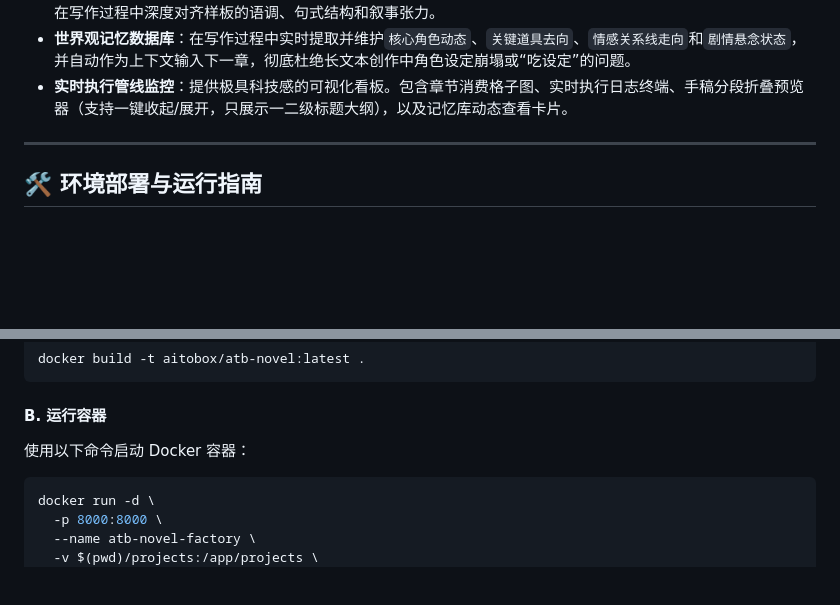
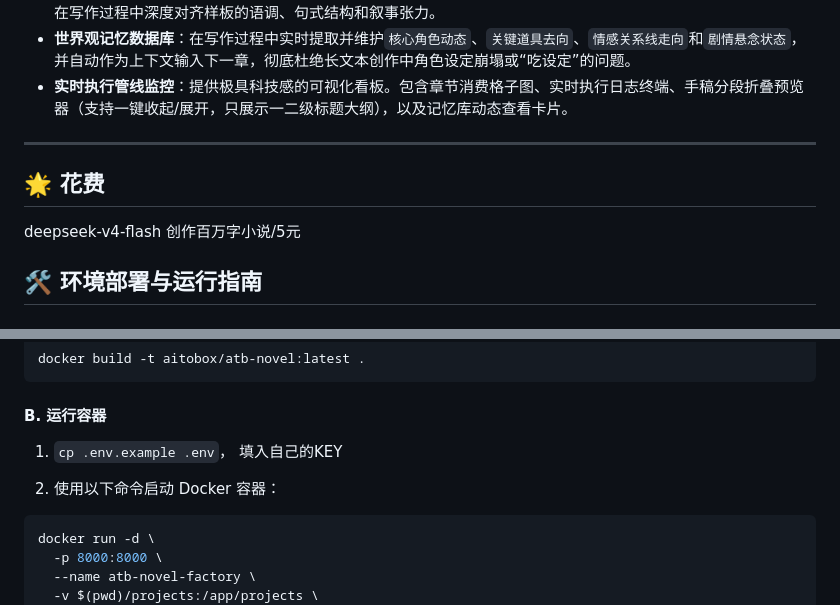
Before and after one commit to aitobox/ATBNovel, a Markdown page: README.md, 2 parts joined by grey strips. Drawn GitHub-style; blank space fills up the shorter version.

Commit message:
add docker support : #1

````diff
--- a/README.md
+++ b/README.md
@@ -13,6 +13,10 @@
 - **实时执行管线监控**：提供极具科技感的可视化看板。包含章节消费格子图、实时执行日志终端、手稿分段折叠预览器（支持一键收起/展开，只展示一二级标题大纲），以及记忆库动态查看卡片。
 
 ---
+
+## 🌟 花费
+
+deepseek-v4-flash 创作百万字小说/5元
 
 ## 🛠️ 环境部署与运行指南
 
@@ -59,7 +63,10 @@ docker build -t aitobox/atb-novel:latest .
 ```
 
 #### B. 运行容器
-使用以下命令启动 Docker 容器：
+
+1.  `cp .env.example .env`， 填入自己的KEY
+
+2. 使用以下命令启动 Docker 容器：
 ```bash
 docker run -d \
   -p 8000:8000 \
````
